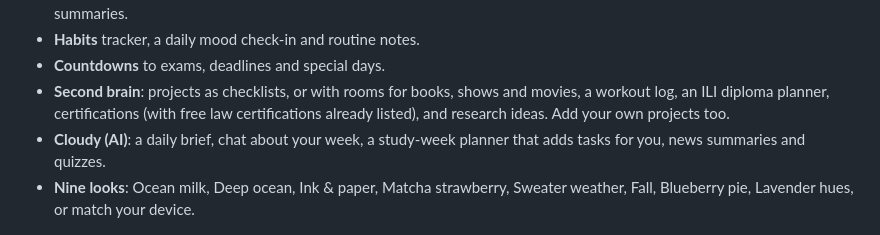
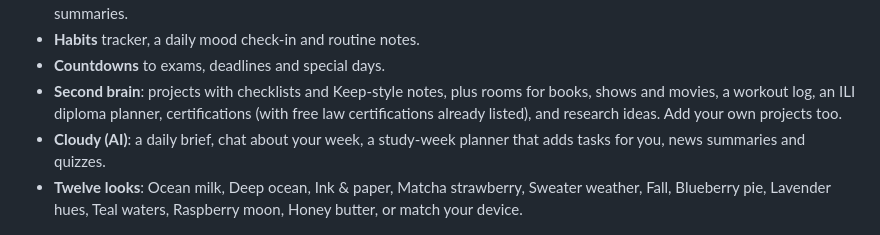
Before and after one commit to SriKumar2/LifeStyle-Planner, a Markdown page: README.md, the part around the change. GitHub-like rendering.

```diff
--- a/README.md
+++ b/README.md
@@ -41,9 +41,9 @@ Stuck? See [Troubleshooting](docs/TROUBLESHOOTING.md).
 - **News desk**: English current affairs for government exams, legal news, and a Leisure tab for Substack newsletters, with AI summaries.
 - **Habits** tracker, a daily mood check-in and routine notes.
 - **Countdowns** to exams, deadlines and special days.
-- **Second brain**: projects as checklists, or with rooms for books, shows and movies, a workout log, an ILI diploma planner, certifications (with free law certifications already listed), and research ideas. Add your own projects too.
+- **Second brain**: projects with checklists and Keep-style notes, plus rooms for books, shows and movies, a workout log, an ILI diploma planner, certifications (with free law certifications already listed), and research ideas. Add your own projects too.
 - **Cloudy (AI)**: a daily brief, chat about your week, a study-week planner that adds tasks for you, news summaries and quizzes.
-- **Nine looks**: Ocean milk, Deep ocean, Ink & paper, Matcha strawberry, Sweater weather, Fall, Blueberry pie, Lavender hues, or match your device.
+- **Twelve looks**: Ocean milk, Deep ocean, Ink & paper, Matcha strawberry, Sweater weather, Fall, Blueberry pie, Lavender hues, Teal waters, Raspberry moon, Honey butter, or match your device.
 
 <p align="center"><img src="docs/images/phone.png" alt="Cloud Nine on an iPhone" width="260">&nbsp;&nbsp;<img src="docs/images/dark.png" alt="Night mode" width="560"></p>
 
```
Also changed, not shown: docs/USING.md (+15 -2 lines), docs/images/notes.png (added), 6 other files.
